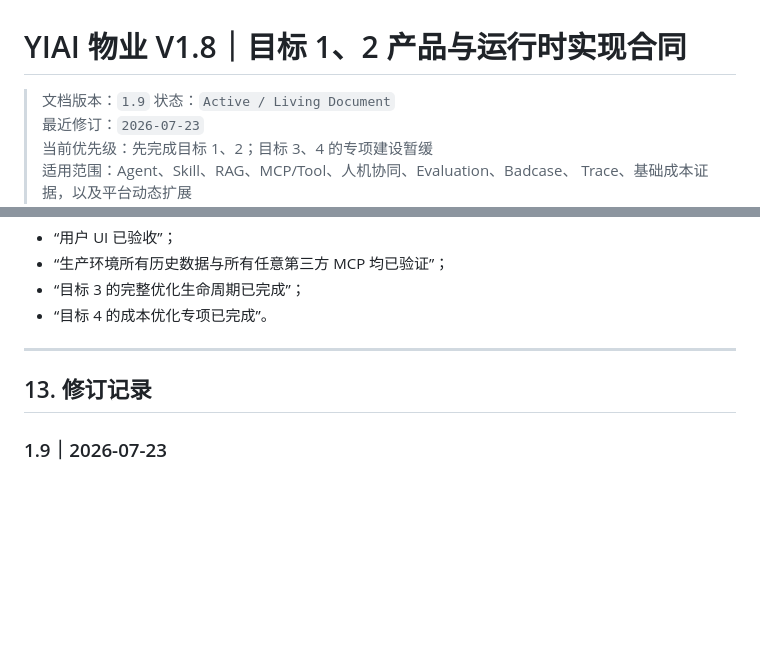
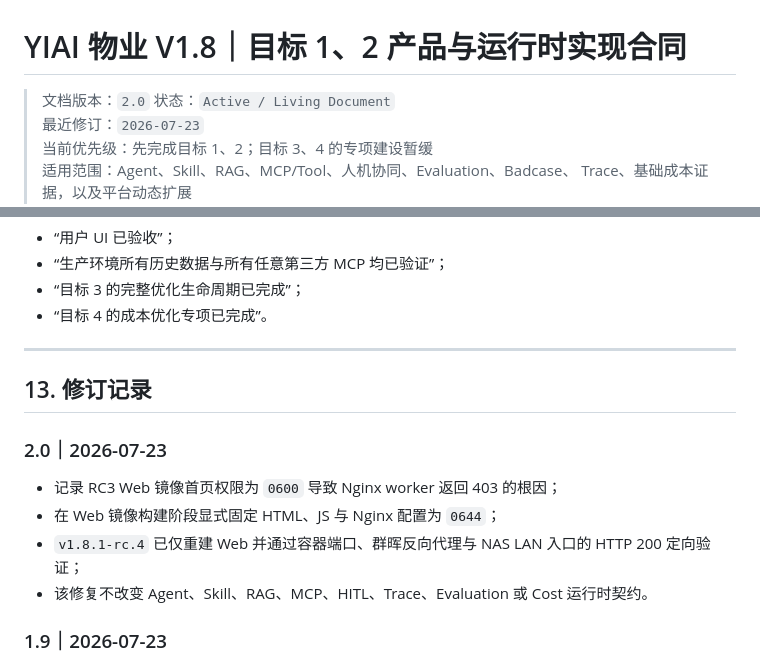
Before and after one commit to w497831176-rgb/greenview-ai-pm-demo, a Markdown page: docs/V1.8-GOALS-1-2-LIVING-CONTRACT.md, 2 parts joined by grey strips. GitHub-like rendering; blank space fills up the shorter version.

```diff
--- a/docs/V1.8-GOALS-1-2-LIVING-CONTRACT.md
+++ b/docs/V1.8-GOALS-1-2-LIVING-CONTRACT.md
@@ -1,6 +1,6 @@
 # YIAI 物业 V1.8｜目标 1、2 产品与运行时实现合同
 
-> 文档版本：`1.9`
+> 文档版本：`2.0`
 > 状态：`Active / Living Document`
 > 最近修订：`2026-07-23`
 > 当前优先级：先完成目标 1、2；目标 3、4 的专项建设暂缓
@@ -1128,6 +1128,15 @@ NAS 容器视角曾额外显示 `data/`、`enterprise/` 为未跟踪路径。只
 
 ## 13. 修订记录
 
+### 2.0｜2026-07-23
+
+- 记录 RC3 Web 镜像首页权限为 `0600` 导致 Nginx worker 返回 403 的根因；
+- 在 Web 镜像构建阶段显式固定 HTML、JS 与 Nginx 配置为 `0644`；
+- `v1.8.1-rc.4` 已仅重建 Web 并通过容器端口、群晖反向代理与 NAS LAN 入口的
+  HTTP 200 定向验证；
+- 该修复不改变 Agent、Skill、RAG、MCP、HITL、Trace、Evaluation 或 Cost
+  运行时契约。
+
 ### 1.9｜2026-07-23
 
 - 新增对话流式展示合同：provisional delta 实时展示、final/done 权威替换；
```
Also changed, not shown: docs/releases/v1.8.1.md (+26 -1 lines).
